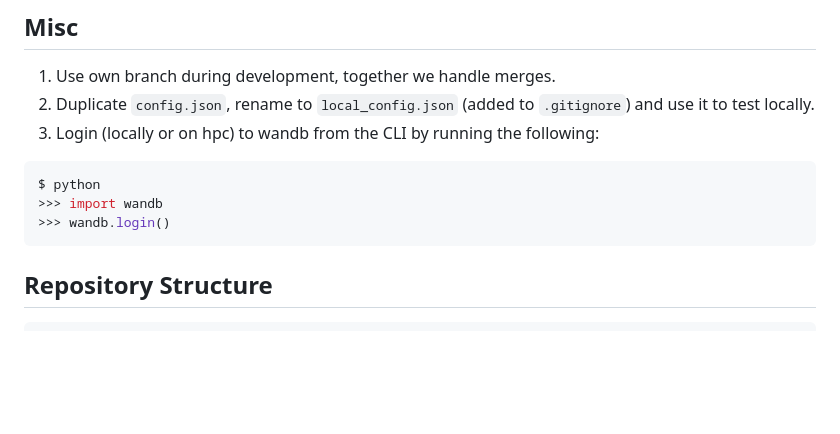
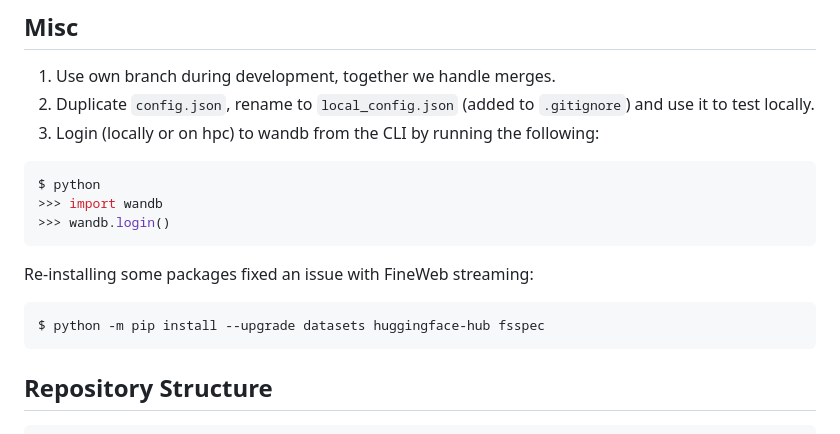
Before and after one commit to giacomo-ciro/diffusion-llms, a Markdown page: README.md, the part around the change. Drawn GitHub-style; blank space fills up the shorter version.

Commit message:
add bug fixes in readme

````diff
--- a/README.md
+++ b/README.md
@@ -147,6 +147,10 @@ $ python
 >>> import wandb
 >>> wandb.login()
 ```
+Re-installing some packages fixed an issue with FineWeb streaming:
+```bash
+$ python -m pip install --upgrade datasets huggingface-hub fsspec
+```
 
 ## Repository Structure
 ```bash
````
